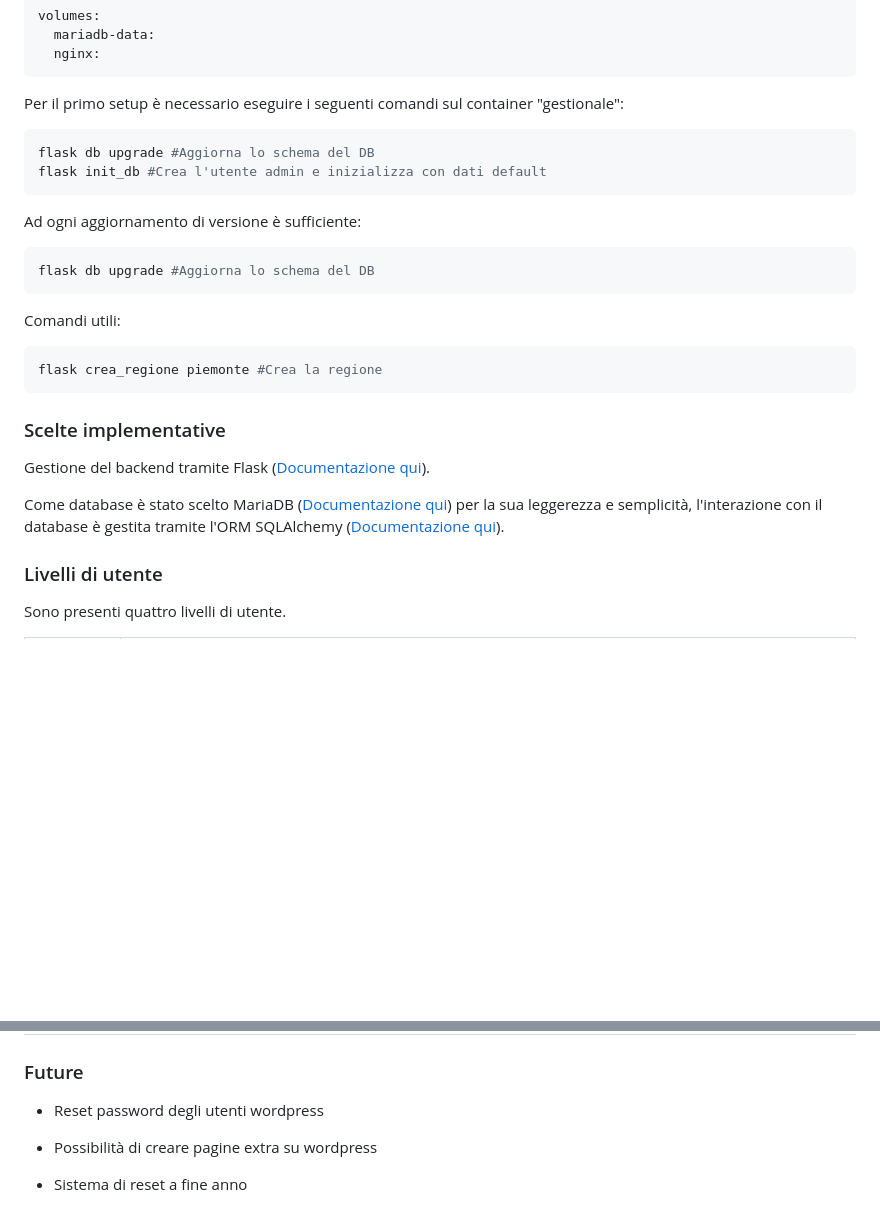
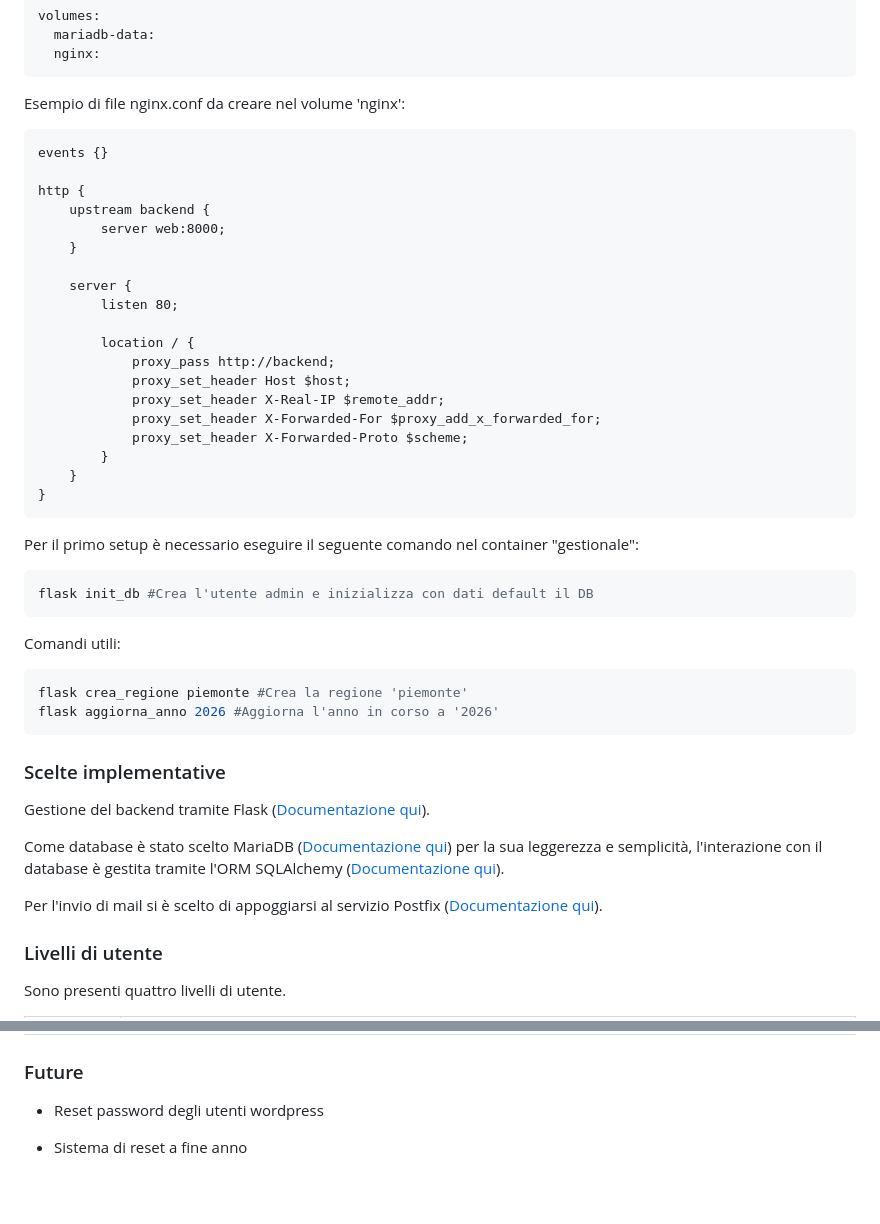
Before and after one commit to egit-guidoncini-verdi/guidonciniverdi-gestionale, a Markdown page: README.md, 2 parts joined by grey strips. Rendered like a GitHub page; blank space fills up the shorter version.

Commit message:
aggiornato README

````diff
--- a/README.md
+++ b/README.md
@@ -104,24 +104,46 @@ volumes:
   nginx:
 ```
 
-Per il primo setup è necessario eseguire i seguenti comandi sul container "gestionale":
+Esempio di file nginx.conf da creare nel volume 'nginx':
+```
+events {}
+
+http {
+    upstream backend {
+        server web:8000;
+    }
+
+    server {
+        listen 80;
+
+        location / {
+            proxy_pass http://backend;
+            proxy_set_header Host $host;
+            proxy_set_header X-Real-IP $remote_addr;
+            proxy_set_header X-Forwarded-For $proxy_add_x_forwarded_for;
+            proxy_set_header X-Forwarded-Proto $scheme;
+        }
+    }
+}
+```
+
+Per il primo setup è necessario eseguire il seguente comando nel container "gestionale":
 ```bash
-flask db upgrade #Aggiorna lo schema del DB
-flask init_db #Crea l'utente admin e inizializza con dati default
+flask init_db #Crea l'utente admin e inizializza con dati default il DB
 ```
-Ad ogni aggiornamento di versione è sufficiente:
-```bash
-flask db upgrade #Aggiorna lo schema del DB
-```
+
 Comandi utili:
 ```bash
-flask crea_regione piemonte #Crea la regione
+flask crea_regione piemonte #Crea la regione 'piemonte'
+flask aggiorna_anno 2026 #Aggiorna l'anno in corso a '2026'
 ```
 ### Scelte implementative
 
 Gestione del backend tramite Flask ([Documentazione qui](https://flask.palletsprojects.com/)).
 
 Come database è stato scelto MariaDB ([Documentazione qui](https://mariadb.org/)) per la sua leggerezza e semplicità, l'interazione con il database è gestita tramite l'ORM SQLAlchemy ([Documentazione qui](https://www.sqlalchemy.org/)).
+
+Per l'invio di mail si è scelto di appoggiarsi al servizio Postfix ([Documentazione qui](https://www.postfix.org/documentation.html)).
 
 ### Livelli di utente
 
@@ -138,6 +160,4 @@ Sono presenti quattro livelli di utente.
 
 - Reset password degli utenti wordpress
 
-- Possibilità di creare pagine extra su wordpress
-
 - Sistema di reset a fine anno
````
